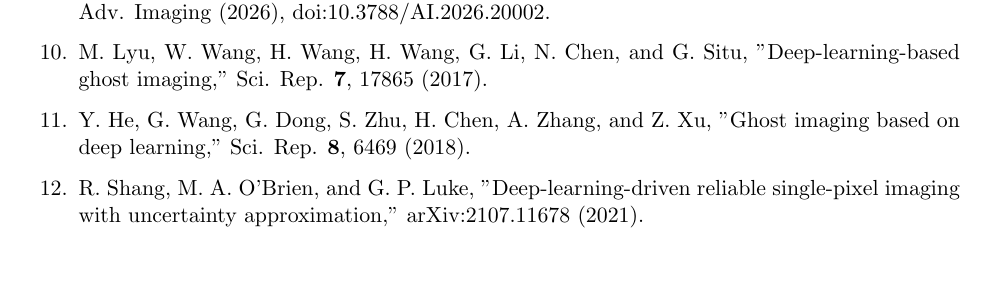
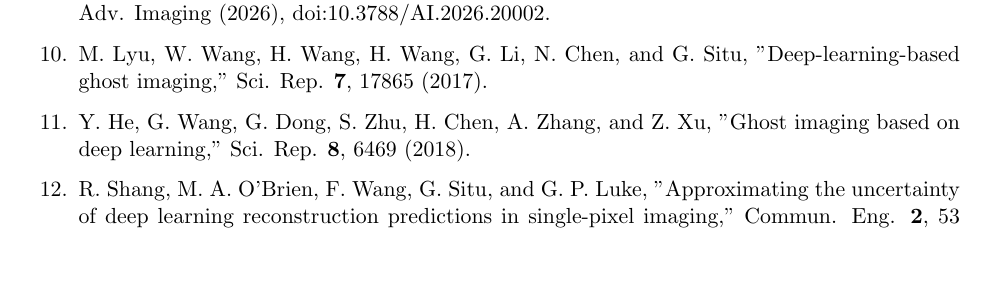
Before and after one commit to ccyyyYyzz/GI_GAN, a LaTeX document (paper/OPTICS_DRAFT.tex): part of page 14 of 15, cut so that both start at the same text, the shorter picture padded with empty space. Compiled offline with pdfLaTeX.

Commit message:
Paper: upgrade Ref [12] to its published version (Commun. Eng. 2023)
Verified via web search that the arXiv-only Ref [12] was published:
R. Shang, M. A. O'Brien, F. Wang, G. Situ, and G. P. Luke,
"Approximating the uncertainty of deep learning reconstruction
predictions in single-pixel imaging," Commun. Eng. 2, 53 (2023)
(arXiv:2107.11678 -> Communications Engineering; two co-authors added;
attribution stays Shang/Luke, not Chen). In-text use unchanged.
Refs [19] (RND-SCI) and [23] (fastMRI benchmark) confirmed arXiv-only.

Co-Authored-By: Claude Fable 5 <noreply@anthropic.com>

```diff
--- a/paper/OPTICS_DRAFT.tex
+++ b/paper/OPTICS_DRAFT.tex
@@ -258,7 +258,7 @@ The governed-dial operating point of Section 3.1 was retrained under three indep
 \item W. Jiao et al., "Single-pixel imaging: principles, methods, algorithms, and applications," Adv. Imaging (2026), doi:10.3788/AI.2026.20002.
 \item M. Lyu, W. Wang, H. Wang, H. Wang, G. Li, N. Chen, and G. Situ, "Deep-learning-based ghost imaging," Sci. Rep. \textbf{7}, 17865 (2017).
 \item Y. He, G. Wang, G. Dong, S. Zhu, H. Chen, A. Zhang, and Z. Xu, "Ghost imaging based on deep learning," Sci. Rep. \textbf{8}, 6469 (2018).
-\item R. Shang, M. A. O'Brien, and G. P. Luke, "Deep-learning-driven reliable single-pixel imaging with uncertainty approximation," arXiv:2107.11678 (2021).
+\item R. Shang, M. A. O'Brien, F. Wang, G. Situ, and G. P. Luke, "Approximating the uncertainty of deep learning reconstruction predictions in single-pixel imaging," Commun. Eng. \textbf{2}, 53 (2023).
 \item F. Wang, C. Wang, C. Deng, S. Han, and G. Situ, "Single-pixel imaging using physics enhanced deep learning," Photonics Res. \textbf{10}, 104--110 (2022).
 \item F. Wang, C. Wang, M. Chen, W. Gong, Y. Zhang, S. Han, and G. Situ, "Far-field super-resolution ghost imaging with a deep neural network constraint," Light Sci. Appl. \textbf{11}, 1 (2022).
 \item E. J. Candès, J. Romberg, and T. Tao, "Robust uncertainty principles: exact signal reconstruction from highly incomplete frequency information," IEEE Trans. Inf. Theory \textbf{52}, 489--509 (2006).
```
Also changed, not shown: paper/OPTICS_DRAFT.md (+1 -1 lines), paper/OPTICS_DRAFT.pdf.
